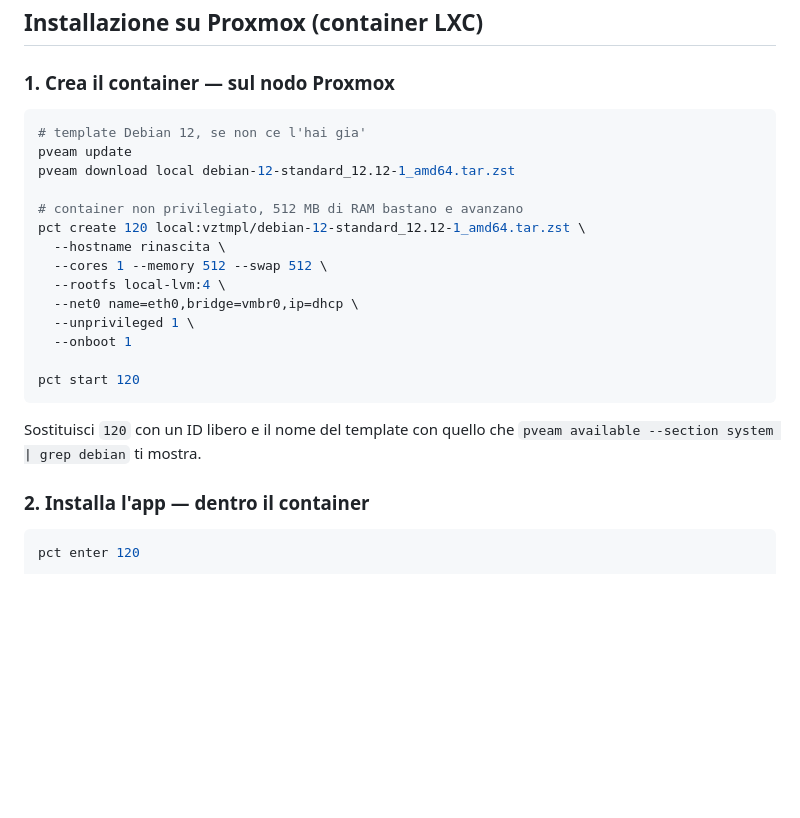
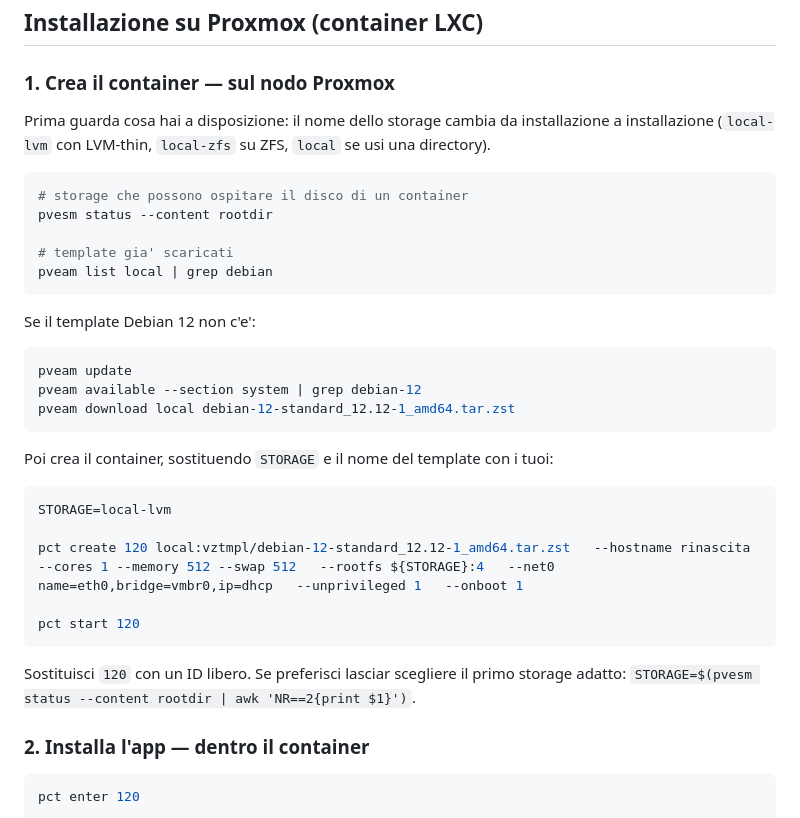
Before and after one commit to anticristiancpu/rinascita, a Markdown page: README.md, the part around the change. Rendered like a GitHub page; blank space fills up the shorter version.

Commit message:
README: non dare per scontato lo storage local-lvm
Il nome dello storage per il disco del container cambia a seconda
dell'installazione (local-lvm con LVM-thin, local-zfs su ZFS, local se
directory). Le istruzioni portavano a "storage 'local-lvm' does not exist"
su chi non usa LVM-thin.

Aggiunti i comandi per elencare storage e template disponibili prima di
creare il container.

Co-Authored-By: Claude Opus 5 <noreply@anthropic.com>

````diff
--- a/README.md
+++ b/README.md
@@ -46,25 +46,38 @@ età del corpo, tipo di corpo.
 
 ### 1. Crea il container — sul nodo Proxmox
 
+Prima guarda cosa hai a disposizione: il nome dello storage cambia da
+installazione a installazione (`local-lvm` con LVM-thin, `local-zfs` su ZFS,
+`local` se usi una directory).
+
 ```bash
-# template Debian 12, se non ce l'hai gia'
+# storage che possono ospitare il disco di un container
+pvesm status --content rootdir
+
+# template gia' scaricati
+pveam list local | grep debian
+```
+
+Se il template Debian 12 non c'e':
+
+```bash
 pveam update
+pveam available --section system | grep debian-12
 pveam download local debian-12-standard_12.12-1_amd64.tar.zst
+```
 
-# container non privilegiato, 512 MB di RAM bastano e avanzano
-pct create 120 local:vztmpl/debian-12-standard_12.12-1_amd64.tar.zst \
-  --hostname rinascita \
-  --cores 1 --memory 512 --swap 512 \
-  --rootfs local-lvm:4 \
-  --net0 name=eth0,bridge=vmbr0,ip=dhcp \
-  --unprivileged 1 \
-  --onboot 1
+Poi crea il container, sostituendo `STORAGE` e il nome del template con i tuoi:
+
+```bash
+STORAGE=local-lvm
+
+pct create 120 local:vztmpl/debian-12-standard_12.12-1_amd64.tar.zst   --hostname rinascita   --cores 1 --memory 512 --swap 512   --rootfs ${STORAGE}:4   --net0 name=eth0,bridge=vmbr0,ip=dhcp   --unprivileged 1   --onboot 1
 
 pct start 120
 ```
 
-Sostituisci `120` con un ID libero e il nome del template con quello che
-`pveam available --section system | grep debian` ti mostra.
+Sostituisci `120` con un ID libero. Se preferisci lasciar scegliere il primo
+storage adatto: `STORAGE=$(pvesm status --content rootdir | awk 'NR==2{print $1}')`.
 
 ### 2. Installa l'app — dentro il container
 
````
